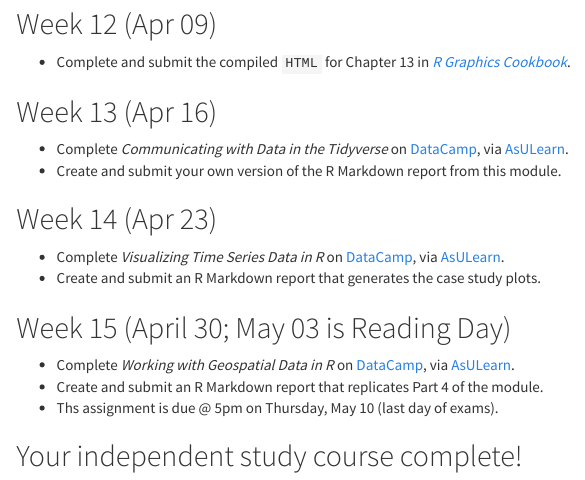
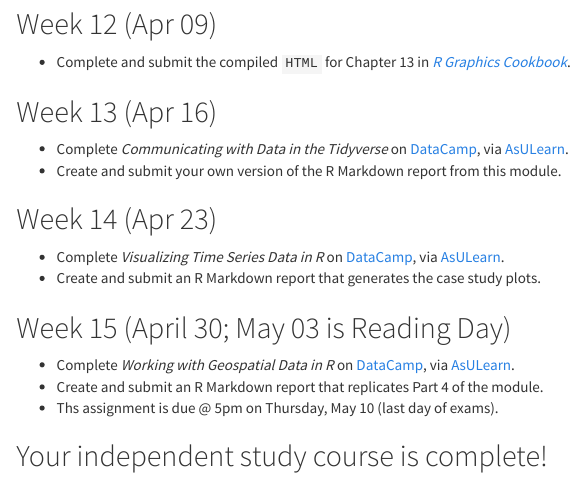
Before and after one commit to STAT-JET-ASU/IntermediateDataVisR, an R Markdown document (CoursePacing/CoursePacingS2018.Rmd): the page in a window 1100 px wide, from 1500 px down. The pictures show the output file CoursePacing/CoursePacingS2018.html that the author committed with the source, opened offline.

Commit message:
Fix pacing typo

```diff
--- a/CoursePacing/CoursePacingS2018.Rmd
+++ b/CoursePacing/CoursePacingS2018.Rmd
@@ -112,4 +112,4 @@ MathJax.Hub.Config({
 * Create and submit an R Markdown report that replicates Part 4 of the module.
 * Ths assignment is due @ 5pm on Thursday, May 10 (last day of exams).
 
-## Your independent study course complete!
+## Your independent study course is complete!
```
Also changed, not shown: CoursePacing/CoursePacingS2018.html.
